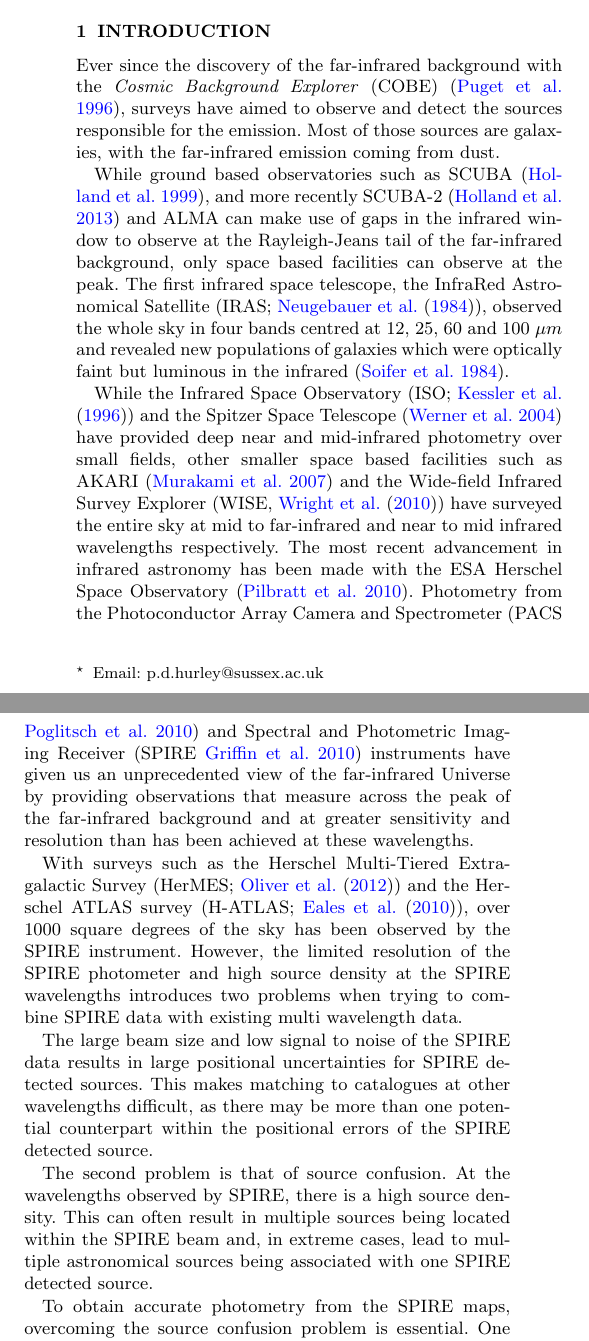
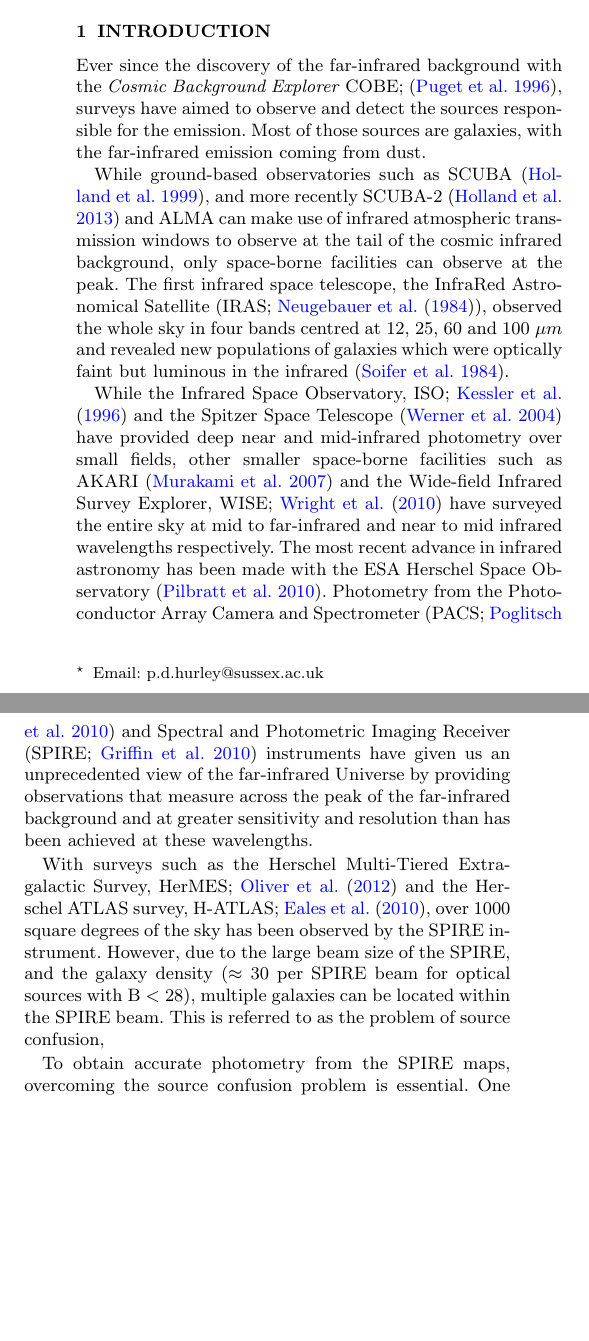
Before and after one commit to H-E-L-P/XID_plus, a LaTeX paper (Paper/XID_plus.tex): two parts of the columns of page 1 of 9, joined at a grey line, cut so that both start at the same text, the shorter picture padded with empty space. Compiled offline with pdfLaTeX.

Commit message:
Paper update

```diff
--- a/Paper/XID_plus.tex
+++ b/Paper/XID_plus.tex
@@ -79,17 +79,14 @@ galaxies: statistics -- infrared: galaxies
 %
 \section{Introduction}
 %Infrared astronomy
-Ever since the discovery of the far-infrared background with the \emph{Cosmic Background Explorer} (COBE) \citep{Puget:1996}, surveys have aimed to observe and detect the sources responsible for the emission. Most of those sources are galaxies, with the far-infrared emission coming from dust.
+Ever since the discovery of the far-infrared background with the \emph{Cosmic Background Explorer} COBE; \citep{Puget:1996}, surveys have aimed to observe and detect the sources responsible for the emission. Most of those sources are galaxies, with the far-infrared emission coming from dust.
 
-While ground based observatories such as SCUBA \citep{SCUBA}, and more recently SCUBA-2 \citep{SCUBA2} and ALMA can make use of gaps in the infrared window to observe at the Rayleigh-Jeans tail of the far-infrared background, only space based facilities can observe at the peak. The first infrared space telescope, the InfraRed Astronomical Satellite (IRAS; \cite{Neugebauer:1984}), observed the whole sky in four bands centred at 12, 25, 60 and 100 $\mu m$ and revealed new populations of galaxies which were optically faint but luminous in the infrared \citep{Soifer:1984}.
+While ground-based observatories such as SCUBA \citep{SCUBA}, and more recently SCUBA-2 \citep{SCUBA2} and ALMA can make use of infrared atmospheric transmission windows to observe at the tail of the cosmic infrared background, only space-borne facilities can observe at the peak. The first infrared space telescope, the InfraRed Astronomical Satellite (IRAS; \cite{Neugebauer:1984}), observed the whole sky in four bands centred at 12, 25, 60 and 100 $\mu m$ and revealed new populations of galaxies which were optically faint but luminous in the infrared \citep{Soifer:1984}.
 
-While the Infrared Space Observatory (ISO; \cite{Kessler:1996}) and the Spitzer Space Telescope \citep{Werner:2004} have provided deep near and mid-infrared photometry over small fields, other smaller space based facilities such as AKARI \citep{Murakami:2007} and the Wide-field Infrared Survey Explorer (WISE, \cite{Wright:2010}) have surveyed the entire sky at mid to far-infrared and near to mid infrared wavelengths respectively. The most recent advancement in infrared astronomy has been made with the ESA Herschel Space Observatory \citep{Pilbratt:2010}. Photometry from the Photoconductor Array Camera and Spectrometer \citep[PACS][]{Poglitsch:2010} and Spectral and Photometric Imaging Receiver \citep[SPIRE][]{Griffin:2010} instruments have given us an unprecedented view of the far-infrared Universe by providing observations that measure across the peak of the far-infrared background and at greater sensitivity and resolution than has been achieved at these wavelengths.
+While the Infrared Space Observatory, ISO; \cite{Kessler:1996} and the Spitzer Space Telescope \citep{Werner:2004} have provided deep near and mid-infrared photometry over small fields, other smaller space-borne facilities such as AKARI \citep{Murakami:2007} and the Wide-field Infrared Survey Explorer, WISE; \cite{Wright:2010} have surveyed the entire sky at mid to far-infrared and near to mid infrared wavelengths respectively. The most recent advance in infrared astronomy has been made with the ESA Herschel Space Observatory \citep{Pilbratt:2010}. Photometry from the Photoconductor Array Camera and Spectrometer \citep[PACS;][]{Poglitsch:2010} and Spectral and Photometric Imaging Receiver \citep[SPIRE;][]{Griffin:2010} instruments have given us an unprecedented view of the far-infrared Universe by providing observations that measure across the peak of the far-infrared background and at greater sensitivity and resolution than has been achieved at these wavelengths.
 
-With surveys such as the Herschel Multi-Tiered Extragalactic Survey (HerMES; \cite{Oliver:2012}) and the Herschel ATLAS survey (H-ATLAS; \cite{Eales:2010}), over 1000 square degrees of the sky has been observed by the SPIRE instrument. However, the limited resolution of the SPIRE photometer and high source density at the SPIRE wavelengths introduces two problems when trying to combine SPIRE data with existing multi wavelength data.
+With surveys such as the Herschel Multi-Tiered Extragalactic Survey, HerMES; \cite{Oliver:2012} and the Herschel ATLAS survey, H-ATLAS; \cite{Eales:2010}, over 1000 square degrees of the sky has been observed by the SPIRE instrument. However, due to the large beam size of the SPIRE, and the galaxy density ($\approx 30$ per SPIRE beam for optical sources with B $<$ 28), multiple galaxies can be located within the SPIRE beam. This is referred to as the problem of source confusion,
 
-The large beam size and low signal to noise of the SPIRE data results in large positional uncertainties for SPIRE detected sources. This makes matching to catalogues at other wavelengths difficult, as there may be more than one potential counterpart within the positional errors of the SPIRE detected source.
-
-The second problem is that of source confusion. At the wavelengths observed by SPIRE, there is a high source density. This can often result in multiple sources being located within the SPIRE beam and, in extreme cases, lead to multiple astronomical sources being associated with one SPIRE detected source.
 
 To obtain accurate photometry from the SPIRE maps, overcoming the source confusion problem is essential. One way to solve the problem is to use prior information to accurately separate out the flux in the SPIRE maps to the underlying astronomical objects. For example, if we know the precise location of a galaxy (e.g. from an optical image where resolution is better), we expect a galaxy to be found in the SPIRE maps at the same location.
 
```
Also changed, not shown: Paper/XID_plus.tex (6 more changed lines).
